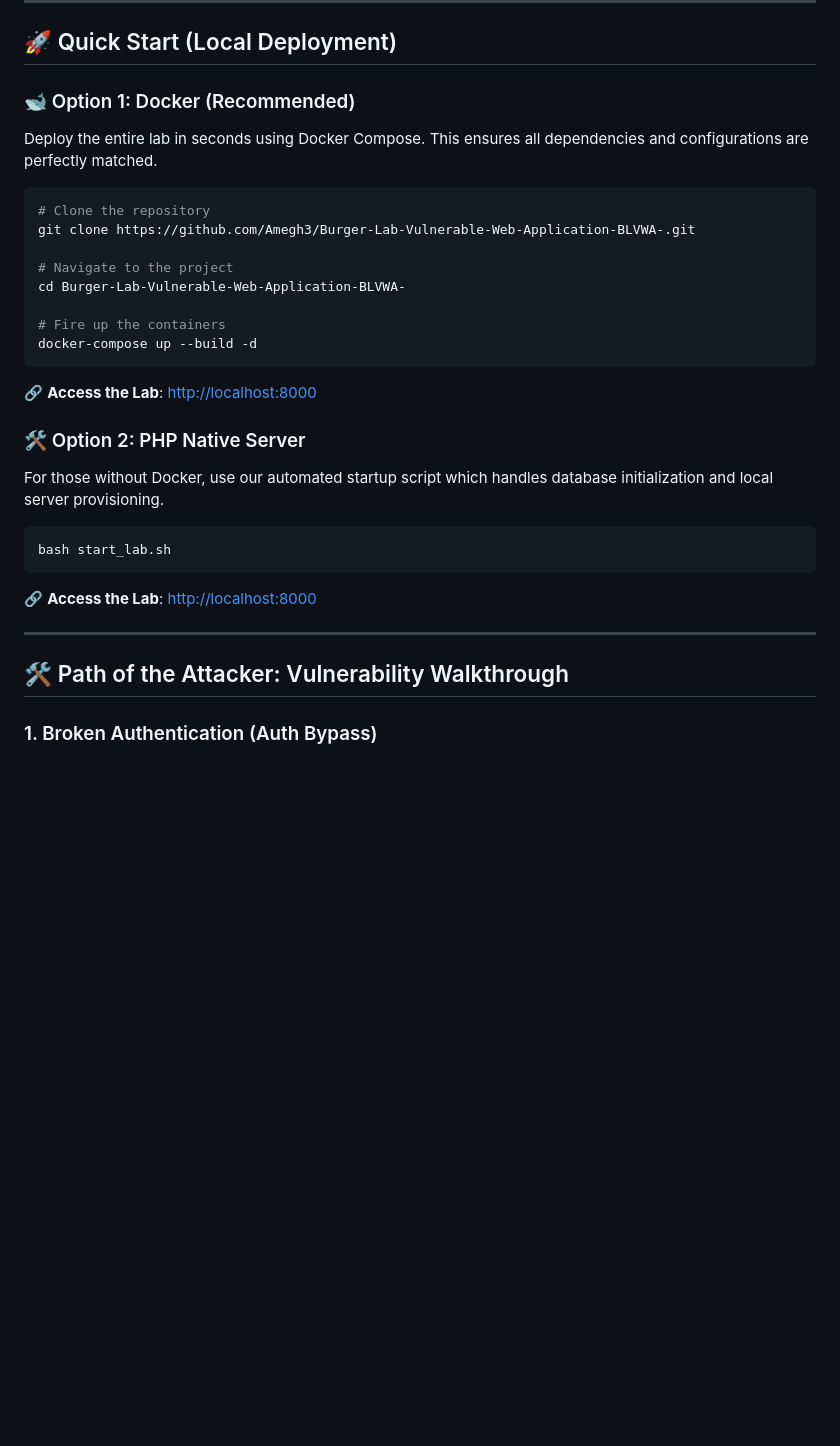
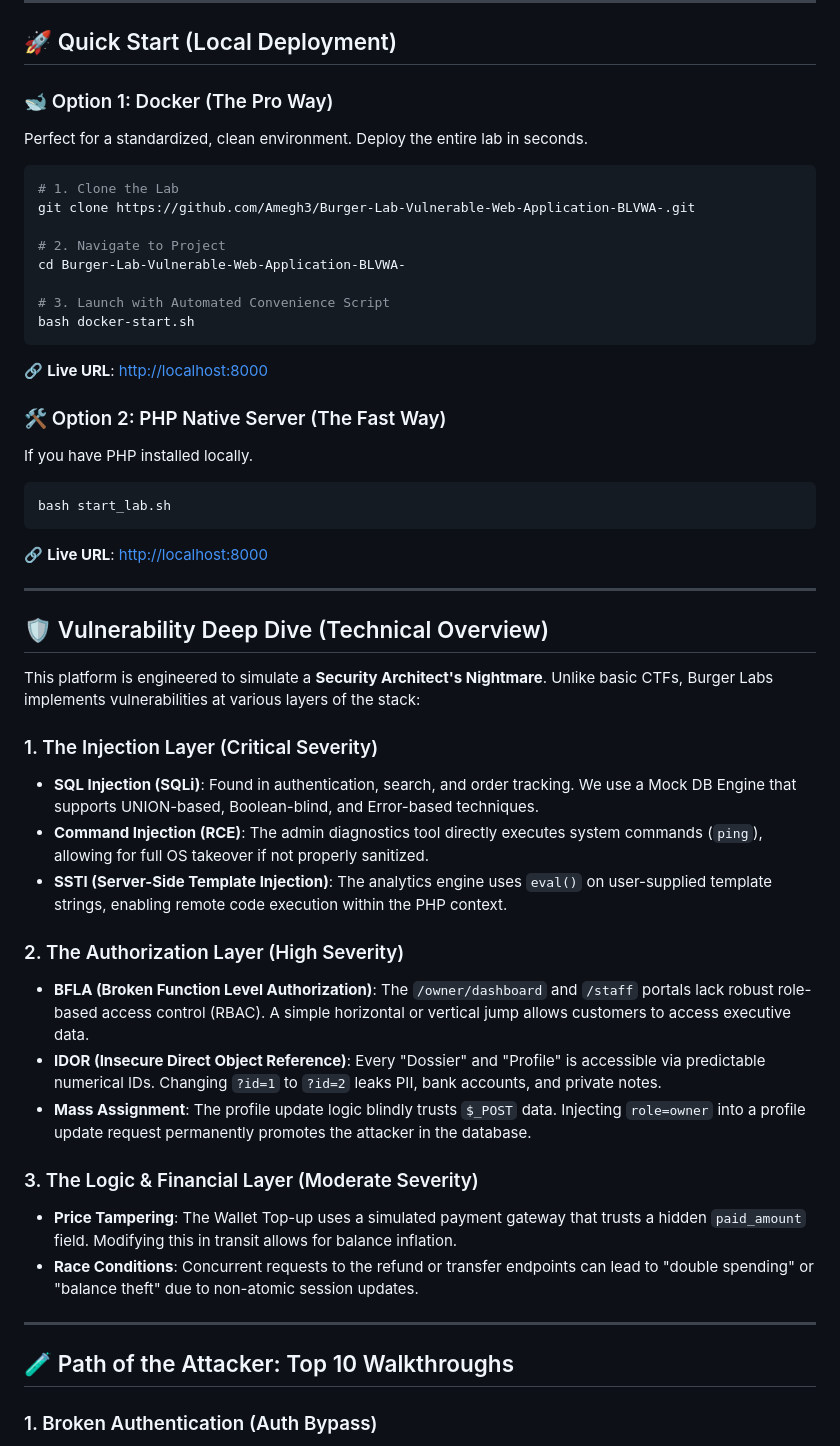
Before and after one commit to Amegh3/Burger-Lab-Vulnerable-Web-Application-BLVWA-, a Markdown page: README.md, the part around the change. Drawn GitHub-style; blank space fills up the shorter version.

Commit message:
Complete README revamp: Deep technical vulnerability dive and refined Docker setup guide

````diff
--- a/README.md
+++ b/README.md
@@ -7,32 +7,50 @@ A premium, highly intentional vulnerable web application designed for security p
 
 ## 🚀 Quick Start (Local Deployment)
 
-### 🐋 Option 1: Docker (Recommended)
-Deploy the entire lab in seconds using Docker Compose. This ensures all dependencies and configurations are perfectly matched.
-
+### 🐋 Option 1: Docker (The Pro Way)
+Perfect for a standardized, clean environment. Deploy the entire lab in seconds.
 ```bash
-# Clone the repository
+# 1. Clone the Lab
 git clone https://github.com/Amegh3/Burger-Lab-Vulnerable-Web-Application-BLVWA-.git
 
-# Navigate to the project
+# 2. Navigate to Project
 cd Burger-Lab-Vulnerable-Web-Application-BLVWA-
 
-# Fire up the containers
-docker-compose up --build -d
+# 3. Launch with Automated Convenience Script
+bash docker-start.sh
 ```
-🔗 **Access the Lab**: [http://localhost:8000](http://localhost:8000)
+🔗 **Live URL**: [http://localhost:8000](http://localhost:8000)
 
-### 🛠️ Option 2: PHP Native Server
-For those without Docker, use our automated startup script which handles database initialization and local server provisioning.
-
+### 🛠️ Option 2: PHP Native Server (The Fast Way)
+If you have PHP installed locally.
 ```bash
 bash start_lab.sh
 ```
-🔗 **Access the Lab**: [http://localhost:8000](http://localhost:8000)
+🔗 **Live URL**: [http://localhost:8000](http://localhost:8000)
 
 ---
 
-## 🛠️ Path of the Attacker: Vulnerability Walkthrough
+## 🛡️ Vulnerability Deep Dive (Technical Overview)
+
+This platform is engineered to simulate a **Security Architect's Nightmare**. Unlike basic CTFs, Burger Labs implements vulnerabilities at various layers of the stack:
+
+### 1. The Injection Layer (Critical Severity)
+*   **SQL Injection (SQLi)**: Found in authentication, search, and order tracking. We use a Mock DB Engine that supports UNION-based, Boolean-blind, and Error-based techniques.
+*   **Command Injection (RCE)**: The admin diagnostics tool directly executes system commands (`ping`), allowing for full OS takeover if not properly sanitized.
+*   **SSTI (Server-Side Template Injection)**: The analytics engine uses `eval()` on user-supplied template strings, enabling remote code execution within the PHP context.
+
+### 2. The Authorization Layer (High Severity)
+*   **BFLA (Broken Function Level Authorization)**: The `/owner/dashboard` and `/staff` portals lack robust role-based access control (RBAC). A simple horizontal or vertical jump allows customers to access executive data.
+*   **IDOR (Insecure Direct Object Reference)**: Every "Dossier" and "Profile" is accessible via predictable numerical IDs. Changing `?id=1` to `?id=2` leaks PII, bank accounts, and private notes.
+*   **Mass Assignment**: The profile update logic blindly trusts `$_POST` data. Injecting `role=owner` into a profile update request permanently promotes the attacker in the database.
+
+### 3. The Logic & Financial Layer (Moderate Severity)
+*   **Price Tampering**: The Wallet Top-up uses a simulated payment gateway that trusts a hidden `paid_amount` field. Modifying this in transit allows for balance inflation.
+*   **Race Conditions**: Concurrent requests to the refund or transfer endpoints can lead to "double spending" or "balance theft" due to non-atomic session updates.
+
+---
+
+## 🧪 Path of the Attacker: Top 10 Walkthroughs
 
 ### 1. Broken Authentication (Auth Bypass)
 *   **Vector**: Login Portal (`/login`)
````
